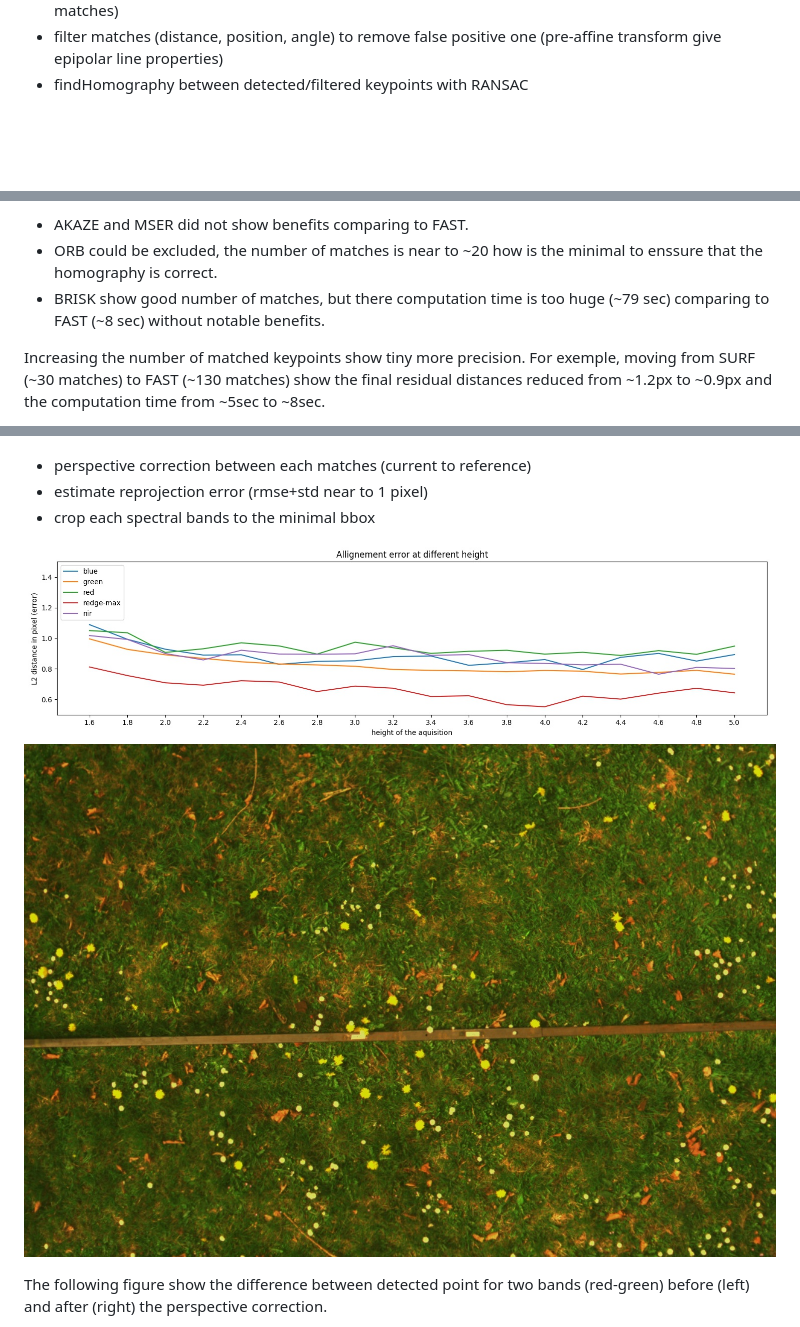
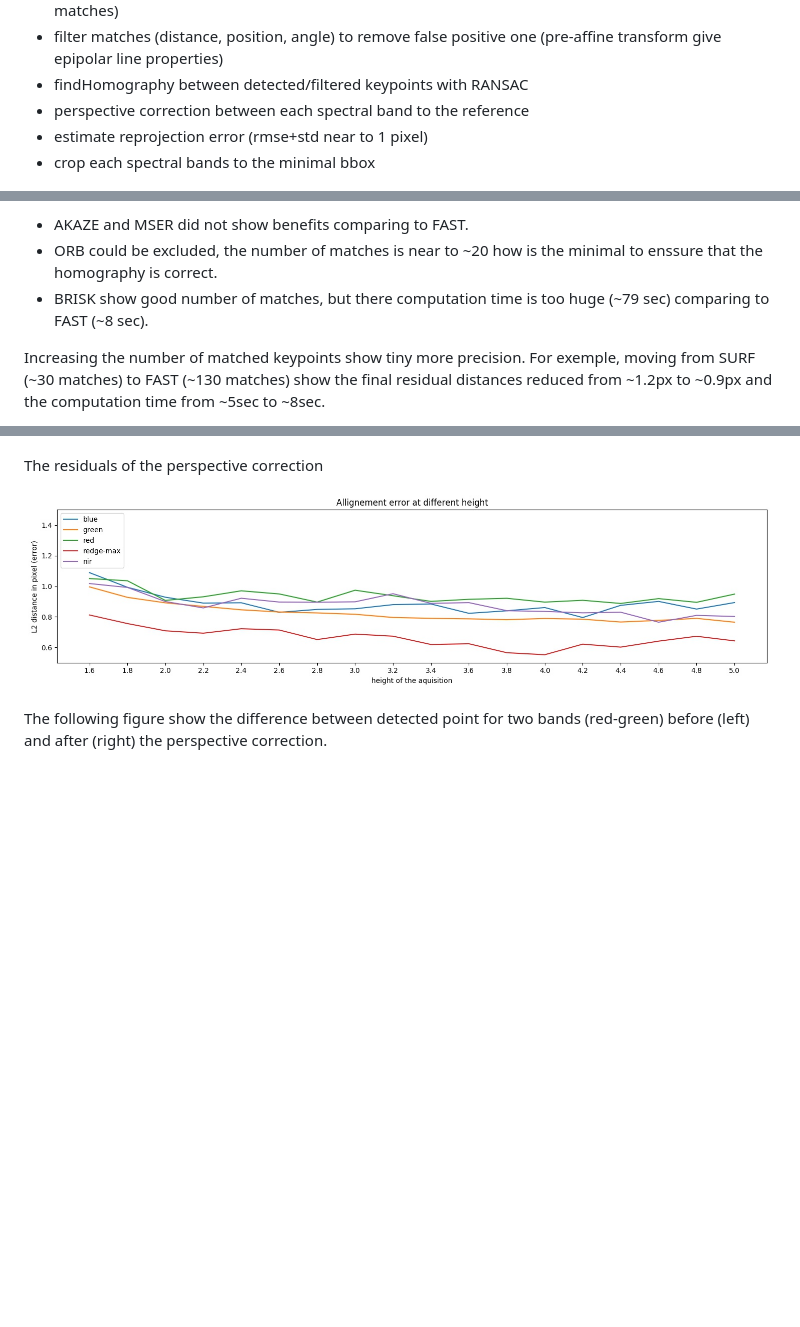
Before and after one commit to Phirxian/phd-airphen-alignment, a Markdown page: README.md, 3 parts joined by grey strips. Rendered like a GitHub page; blank space fills up the shorter version.

```diff
--- a/README.md
+++ b/README.md
@@ -58,6 +58,9 @@ to find similarity in gradient break of those ones. The Sharr filter are used in
 + match keypoint of each spectral band to a reference (570 or 710 seem the most valuable -> number of matches)
 + filter matches (distance, position, angle) to remove false positive one (pre-affine transform give epipolar line properties)
 + findHomography between detected/filtered keypoints with RANSAC
++ perspective correction between each spectral band to the reference
++ estimate reprojection error (rmse+std near to 1 pixel)
++ crop each spectral bands to the minimal bbox
 
 ![alt text](figures/prespective-feature-matching.jpg "feature matching")
 
@@ -75,7 +78,7 @@ All this methods works, the selection of the methods depends on how we want to b
 The other ones did not show improvement in terme of performanes or matches:
 + AKAZE and MSER did not show benefits comparing to FAST.
 + ORB could be excluded, the number of matches is near to ~20 how is the minimal to enssure that the homography is correct.
-+ BRISK show good number of matches, but there computation time is too huge (~79 sec) comparing to FAST (~8 sec) without notable benefits.
++ BRISK show good number of matches, but there computation time is too huge (~79 sec) comparing to FAST (~8 sec).
 
 Increasing the number of matched keypoints show tiny more precision. For exemple, moving from SURF (~30 matches) to FAST (~130 matches)
 show the final residual distances reduced from ~1.2px to ~0.9px and the computation time from ~5sec to ~8sec.
@@ -85,12 +88,9 @@ The following figure show the Minimum of number of matches between each referenc
 
 ![alt text](figures/comparaison-keypoint-matching-reference-FAST.png "feature SURF performances")
 
-+ perspective correction between each matches (current to reference)
-+ estimate reprojection error (rmse+std near to 1 pixel)
-+ crop each spectral bands to the minimal bbox
+The residuals of the perspective correction
 
 ![alt text](figures/prespective-allignement-rmse.jpg "Prespective Reprojection Error")
-![alt text](figures/prespective_5.0_false_color.jpg "False Color Corrected Image")
 
 The following figure show the difference between detected point for two bands (red-green)
 before (left) and after (right) the perspective correction.
```
Also changed, not shown: other parts of README.md (+1 -1 lines), figures/nothing_5.0_false_color.jpg (added), 1 other file.
